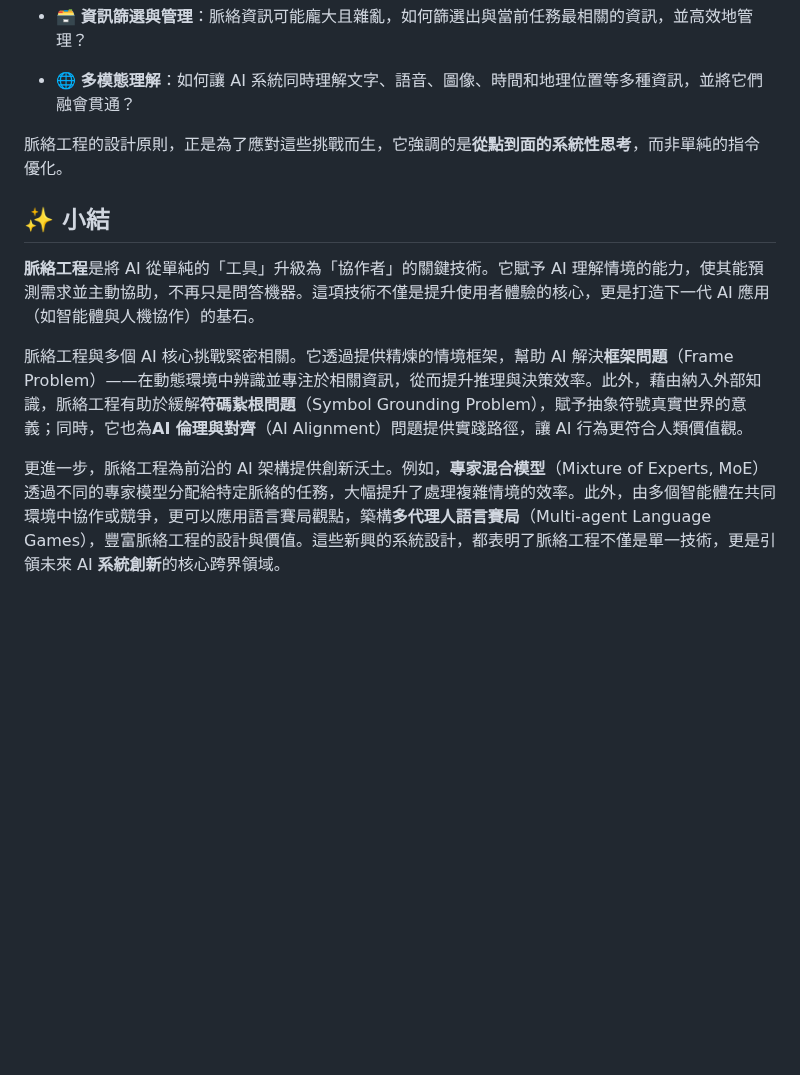
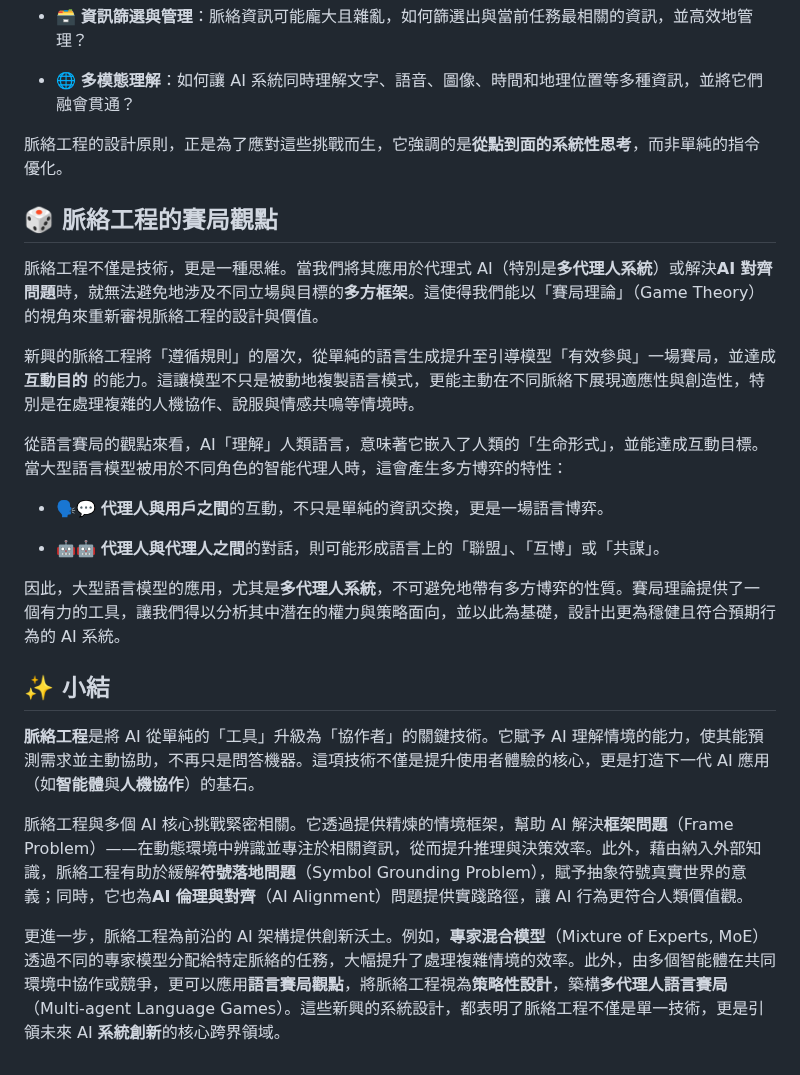
Before and after one commit to hanteng/frmAI, a Markdown page: 10-04-context_engineering.zh-hant.md, the part around the change. Drawn GitHub-style; blank space fills up the shorter version.

Commit message:
Update 語言賽局 - 脈絡工程
* Update 01-07-Language_Games.zh-hant.md
* Update 10-04-context_engineering.zh-hant.md

```diff
--- a/10-04-context_engineering.zh-hant.md
+++ b/10-04-context_engineering.zh-hant.md
@@ -59,10 +59,25 @@ tags:
 
 脈絡工程的設計原則，正是為了應對這些挑戰而生，它強調的是**從點到面的系統性思考**，而非單純的指令優化。
 
+## 🎲 脈絡工程的賽局觀點
+
+脈絡工程不僅是技術，更是一種思維。當我們將其應用於代理式 AI（特別是**多代理人系統**）或解決**AI 對齊問題**時，就無法避免地涉及不同立場與目標的**多方框架**。這使得我們能以「賽局理論」（Game Theory）的視角來重新審視脈絡工程的設計與價值。
+
+新興的脈絡工程將「遵循規則」的層次，從單純的語言生成提升至引導模型「有效參與」一場賽局，並達成 **互動目的** 的能力。這讓模型不只是被動地複製語言模式，更能主動在不同脈絡下展現適應性與創造性，特別是在處理複雜的人機協作、說服與情感共鳴等情境時。
+
+從語言賽局的觀點來看，AI「理解」人類語言，意味著它嵌入了人類的「生命形式」，並能達成互動目標。當大型語言模型被用於不同角色的智能代理人時，這會產生多方博弈的特性：
+
+- 🗣️💬 **代理人與用戶之間**的互動，不只是單純的資訊交換，更是一場語言博弈。
+
+- 🤖🤖 **代理人與代理人之間**的對話，則可能形成語言上的「聯盟」、「互博」或「共謀」。
+
+
+因此，大型語言模型的應用，尤其是**多代理人系統**，不可避免地帶有多方博弈的性質。賽局理論提供了一個有力的工具，讓我們得以分析其中潛在的權力與策略面向，並以此為基礎，設計出更為穩健且符合預期行為的 AI 系統。
+
 ## ✨ 小結
 
-**脈絡工程**是將 AI 從單純的「工具」升級為「協作者」的關鍵技術。它賦予 AI 理解情境的能力，使其能預測需求並主動協助，不再只是問答機器。這項技術不僅是提升使用者體驗的核心，更是打造下一代 AI 應用（如智能體與人機協作）的基石。
+**脈絡工程**是將 AI 從單純的「工具」升級為「協作者」的關鍵技術。它賦予 AI 理解情境的能力，使其能預測需求並主動協助，不再只是問答機器。這項技術不僅是提升使用者體驗的核心，更是打造下一代 AI 應用（如**智能體**與**人機協作**）的基石。
 
-脈絡工程與多個 AI 核心挑戰緊密相關。它透過提供精煉的情境框架，幫助 AI 解決**框架問題**（Frame Problem）——在動態環境中辨識並專注於相關資訊，從而提升推理與決策效率。此外，藉由納入外部知識，脈絡工程有助於緩解**符碼紥根問題**（Symbol Grounding Problem），賦予抽象符號真實世界的意義；同時，它也為**AI 倫理與對齊**（AI Alignment）問題提供實踐路徑，讓 AI 行為更符合人類價值觀。
+脈絡工程與多個 AI 核心挑戰緊密相關。它透過提供精煉的情境框架，幫助 AI 解決**框架問題**（Frame Problem）——在動態環境中辨識並專注於相關資訊，從而提升推理與決策效率。此外，藉由納入外部知識，脈絡工程有助於緩解**符號落地問題**（Symbol Grounding Problem），賦予抽象符號真實世界的意義；同時，它也為**AI 倫理與對齊**（AI Alignment）問題提供實踐路徑，讓 AI 行為更符合人類價值觀。
 
-更進一步，脈絡工程為前沿的 AI 架構提供創新沃土。例如，**專家混合模型**（Mixture of Experts, MoE）透過不同的專家模型分配給特定脈絡的任務，大幅提升了處理複雜情境的效率。此外，由多個智能體在共同環境中協作或競爭，更可以應用語言賽局觀點，築構**多代理人語言賽局**（Multi-agent Language Games），豐富脈絡工程的設計與價值。這些新興的系統設計，都表明了脈絡工程不僅是單一技術，更是引領未來 AI **系統創新**的核心跨界領域。
+更進一步，脈絡工程為前沿的 AI 架構提供創新沃土。例如，**專家混合模型**（Mixture of Experts, MoE）透過不同的專家模型分配給特定脈絡的任務，大幅提升了處理複雜情境的效率。此外，由多個智能體在共同環境中協作或競爭，更可以應用**語言賽局觀點**，將脈絡工程視為**策略性設計**，築構**多代理人語言賽局**（Multi-agent Language Games）。這些新興的系統設計，都表明了脈絡工程不僅是單一技術，更是引領未來 AI **系統創新**的核心跨界領域。
```
Also changed, not shown: 01-07-Language_Games.zh-hant.md (+14 -21 lines).
